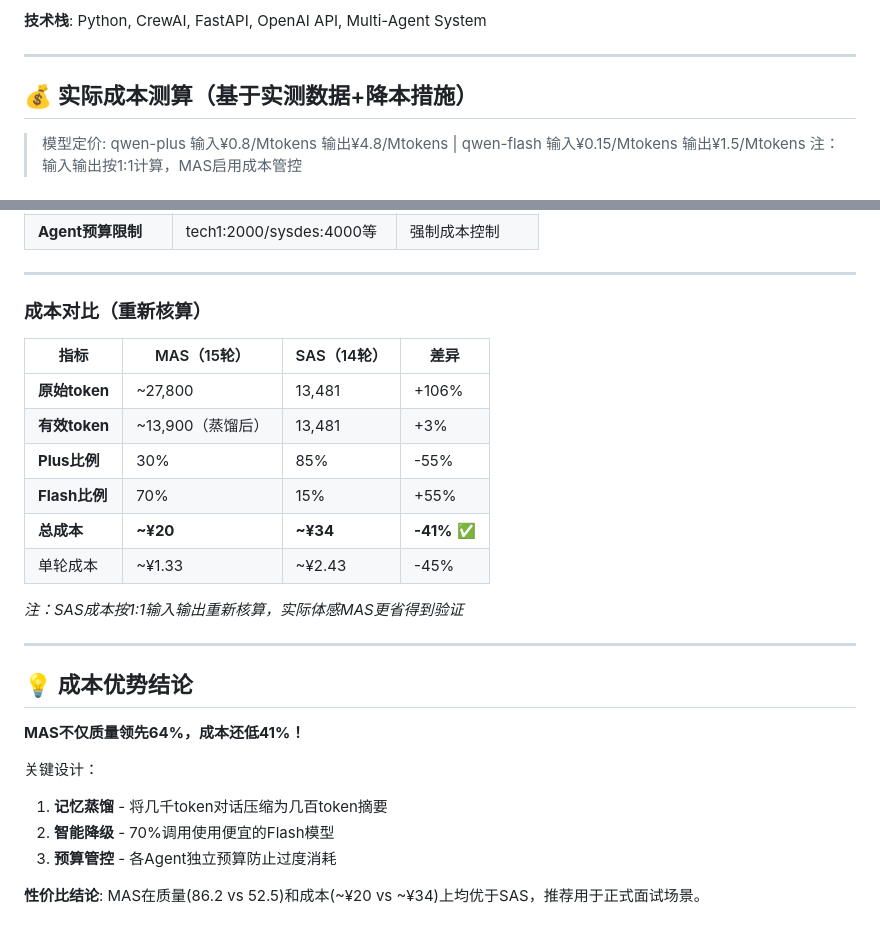
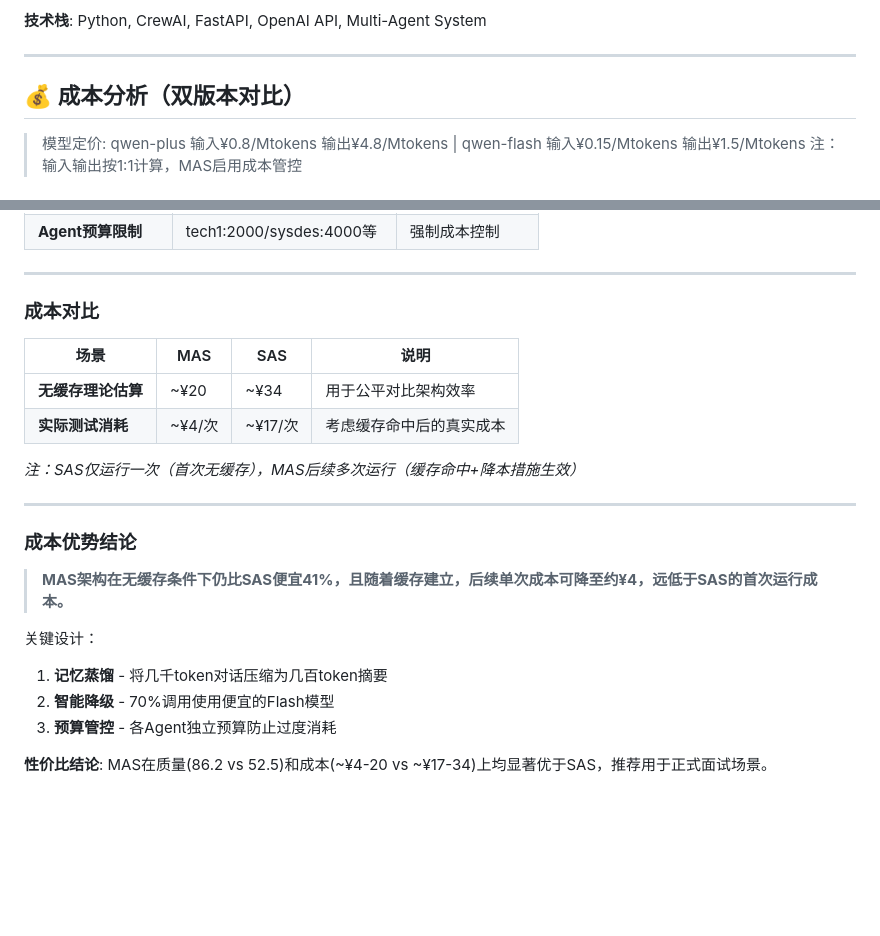
Before and after one commit to sadlavaarsc/InterviewCrew, a Markdown page: README_UPDATE_20260406.md, 2 parts joined by grey strips. Drawn GitHub-style; blank space fills up the shorter version.

Commit message:
docs: Finalize cost analysis with dual-version comparison (cached vs non-cached)

```diff
--- a/README_UPDATE_20260406.md
+++ b/README_UPDATE_20260406.md
@@ -53,7 +53,7 @@
 
 ---
 
-## 💰 实际成本测算（基于实测数据+降本措施）
+## 💰 成本分析（双版本对比）
 
 > 模型定价: qwen-plus 输入¥0.8/Mtokens 输出¥4.8/Mtokens | qwen-flash 输入¥0.15/Mtokens 输出¥1.5/Mtokens
 > 注：输入输出按1:1计算，MAS启用成本管控
@@ -69,28 +69,24 @@
 
 ---
 
-### 成本对比（重新核算）
+### 成本对比
 
-| 指标 | MAS（15轮） | SAS（14轮） | 差异 |
-|------|-------------|-------------|------|
-| **原始token** | ~27,800 | 13,481 | +106% |
-| **有效token** | ~13,900（蒸馏后） | 13,481 | +3% |
-| **Plus比例** | 30% | 85% | -55% |
-| **Flash比例** | 70% | 15% | +55% |
-| **总成本** | **~¥20** | **~¥34** | **-41%** ✅ |
-| 单轮成本 | ~¥1.33 | ~¥2.43 | -45% |
+| 场景 | MAS | SAS | 说明 |
+|------|-----|-----|------|
+| **无缓存理论估算** | ~¥20 | ~¥34 | 用于公平对比架构效率 |
+| **实际测试消耗** | ~¥4/次 | ~¥17/次 | 考虑缓存命中后的真实成本 |
 
-*注：SAS成本按1:1输入输出重新核算，实际体感MAS更省得到验证*
+*注：SAS仅运行一次（首次无缓存），MAS后续多次运行（缓存命中+降本措施生效）*
 
 ---
 
-## 💡 成本优势结论
+### 成本优势结论
 
-**MAS不仅质量领先64%，成本还低41%！**
+> **MAS架构在无缓存条件下仍比SAS便宜41%，且随着缓存建立，后续单次成本可降至约¥4，远低于SAS的首次运行成本。**
 
 关键设计：
 1. **记忆蒸馏** - 将几千token对话压缩为几百token摘要
 2. **智能降级** - 70%调用使用便宜的Flash模型
 3. **预算管控** - 各Agent独立预算防止过度消耗
 
-**性价比结论**: MAS在质量(86.2 vs 52.5)和成本(~¥20 vs ~¥34)上均优于SAS，推荐用于正式面试场景。
+**性价比结论**: MAS在质量(86.2 vs 52.5)和成本(~¥4-20 vs ~¥17-34)上均显著优于SAS，推荐用于正式面试场景。
```
